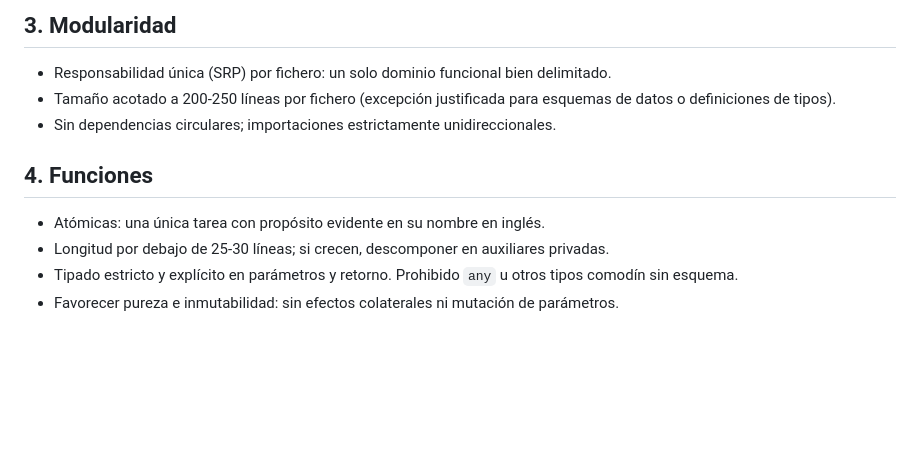
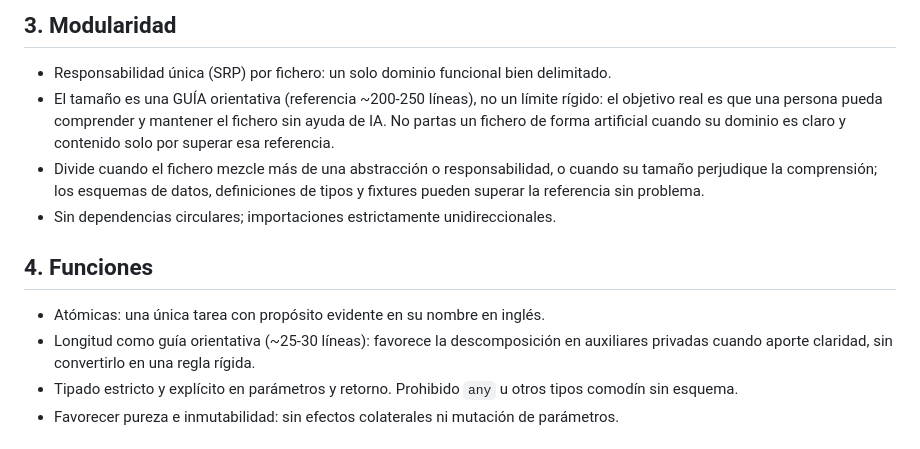
Before and after one commit to rcruz63/normandy-agy, a Markdown page: .kiro/steering/normas-desarrollo.md, the part around the change. Rendered like a GitHub page; blank space fills up the shorter version.

Commit message:
docs(normas): flexibilizar la guía de tamaño hacia la comprensibilidad
Aclara en el steering y en la Tarea 29 que la referencia de ~200-250 líneas por fichero y ~25-30 por función es orientativa, no un límite rígido. El objetivo es que una persona comprenda y mantenga el código: no se parte un fichero de dominio claro y contenido solo por longitud; se divide cuando mezcla más de una abstracción o su tamaño perjudica la comprensión.

```diff
--- a/.kiro/steering/normas-desarrollo.md
+++ b/.kiro/steering/normas-desarrollo.md
@@ -19,12 +19,13 @@ Objetivo: todo el código debe ser comprensible, auditable y mantenible por una
 
 ## 3. Modularidad
 - Responsabilidad única (SRP) por fichero: un solo dominio funcional bien delimitado.
-- Tamaño acotado a 200-250 líneas por fichero (excepción justificada para esquemas de datos o definiciones de tipos).
+- El tamaño es una GUÍA orientativa (referencia ~200-250 líneas), no un límite rígido: el objetivo real es que una persona pueda comprender y mantener el fichero sin ayuda de IA. No partas un fichero de forma artificial cuando su dominio es claro y contenido solo por superar esa referencia.
+- Divide cuando el fichero mezcle más de una abstracción o responsabilidad, o cuando su tamaño perjudique la comprensión; los esquemas de datos, definiciones de tipos y fixtures pueden superar la referencia sin problema.
 - Sin dependencias circulares; importaciones estrictamente unidireccionales.
 
 ## 4. Funciones
 - Atómicas: una única tarea con propósito evidente en su nombre en inglés.
-- Longitud por debajo de 25-30 líneas; si crecen, descomponer en auxiliares privadas.
+- Longitud como guía orientativa (~25-30 líneas): favorece la descomposición en auxiliares privadas cuando aporte claridad, sin convertirlo en una regla rígida.
 - Tipado estricto y explícito en parámetros y retorno. Prohibido `any` u otros tipos comodín sin esquema.
 - Favorecer pureza e inmutabilidad: sin efectos colaterales ni mutación de parámetros.
 
```
Also changed, not shown: 1 other file.
